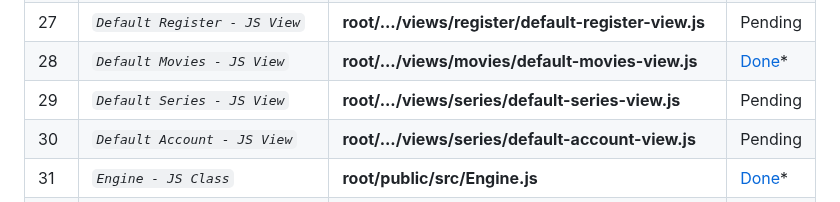
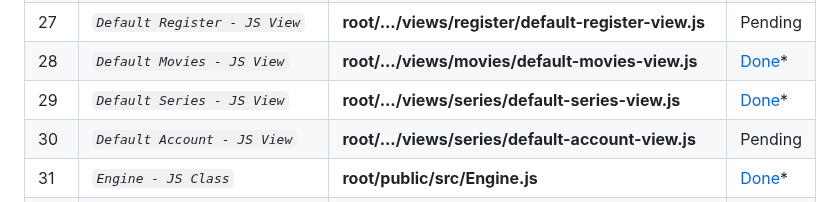
Before and after one commit to abraham-ukachi/cinetech, a Markdown page: README.md, the part around the change. Rendered like a GitHub page.

Commit message:
:memo: Status update: Default Series - JS View is *done*

```diff
--- a/README.md
+++ b/README.md
@@ -198,7 +198,7 @@ These are some of the things we did or plan to do, in addition to this project's
 | 26 | *`Default Login - JS View`* | **root/.../views/login/default-login-view.js** | Pending |
 | 27 | *`Default Register - JS View`* | **root/.../views/register/default-register-view.js** | Pending |
 | 28 | *`Default Movies - JS View`* | **root/.../views/movies/default-movies-view.js** | [Done](./root/public/src/views/movies/default-movies-view.js)\* |
-| 29 | *`Default Series - JS View`* | **root/.../views/series/default-series-view.js** | Pending |
+| 29 | *`Default Series - JS View`* | **root/.../views/series/default-series-view.js** | [Done](./root/public/src/views/series/default-series-view.js)\* |
 | 30 | *`Default Account - JS View`* | **root/.../views/series/default-account-view.js** | Pending |
 | 31 | *`Engine - JS Class`* | **root/public/src/Engine.js** | [Done](./root/public/src/Engine.js)\* |
 | 32 | *`Loader - JS Mixin`* | **root/.../helpers/mixins/loader-mixin.js** | [Done](./root/public/src/helpers/mixins/loader-mixin.js)\* |
```
